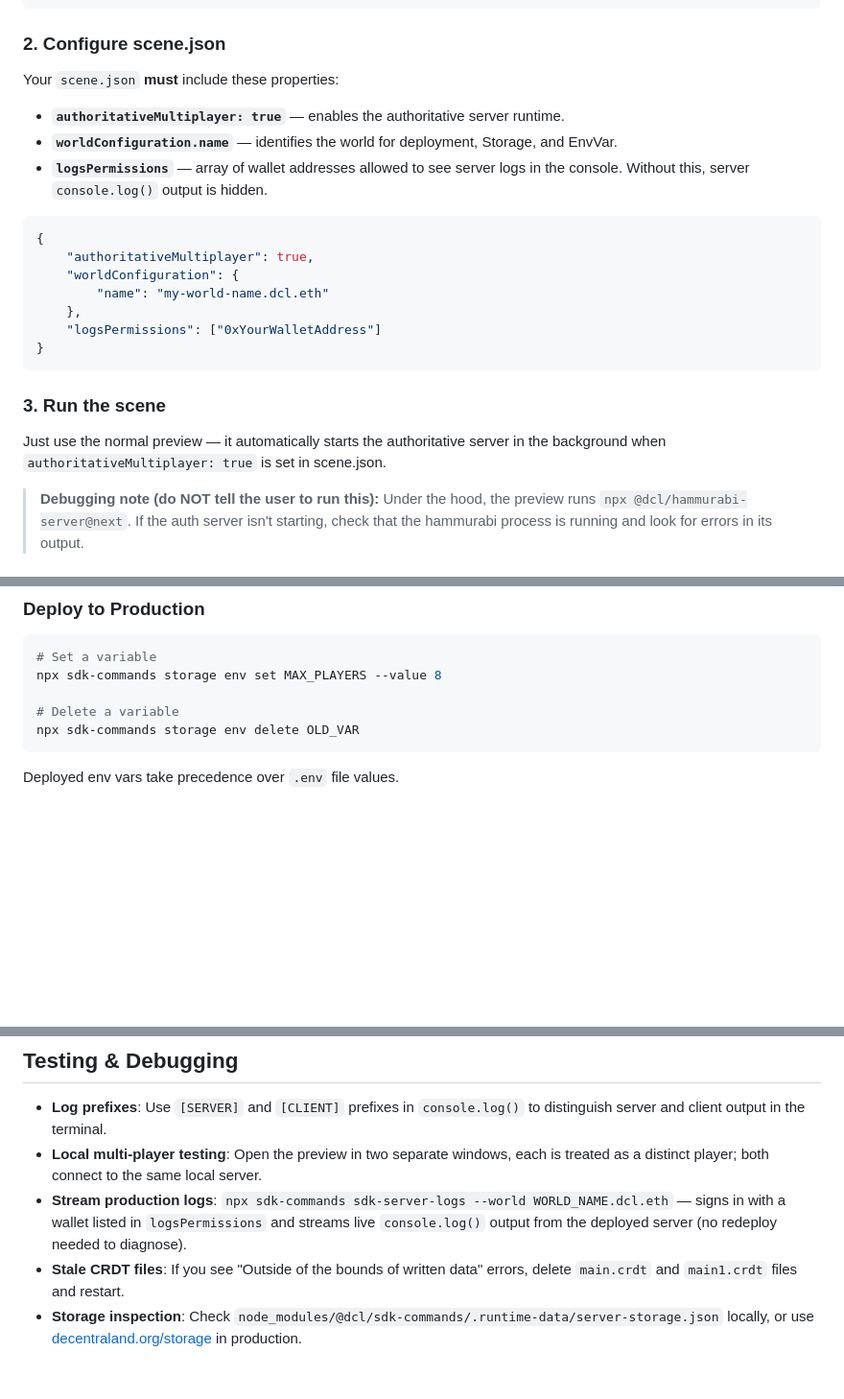
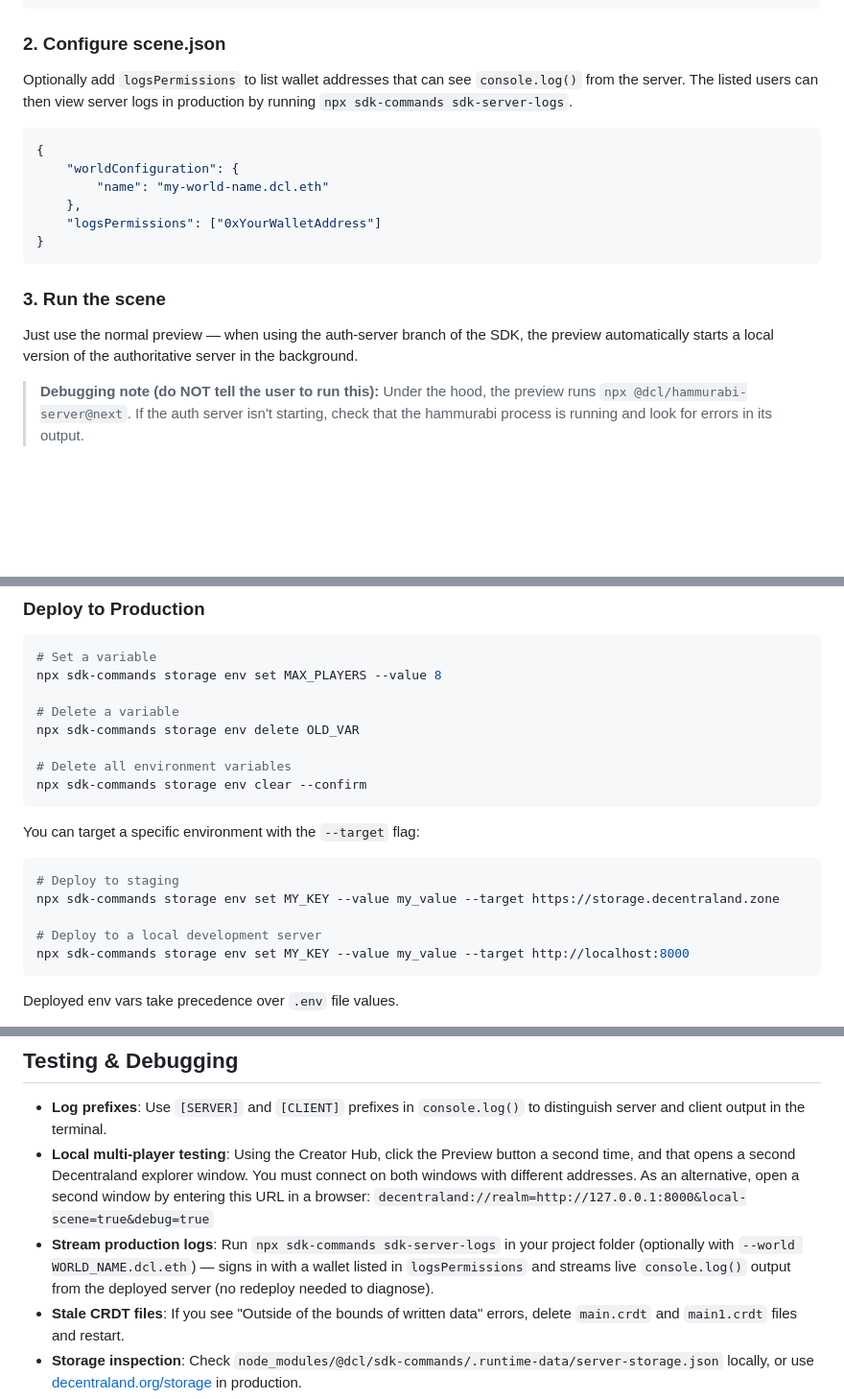
Before and after one commit to decentraland/sdk-skills, a Markdown page: authoritative-server/SKILL.md, 3 parts joined by grey strips. Shown at 96% size. Drawn GitHub-style; blank space fills up the shorter version.

Commit message:
updates to auth server

````diff
--- a/authoritative-server/SKILL.md
+++ b/authoritative-server/SKILL.md
@@ -28,15 +28,10 @@ npm install @dcl/js-runtime@auth-server
 
 ### 2. Configure scene.json
 
-Your `scene.json` **must** include these properties:
-
-- **`authoritativeMultiplayer: true`** — enables the authoritative server runtime.
-- **`worldConfiguration.name`** — identifies the world for deployment, Storage, and EnvVar.
-- **`logsPermissions`** — array of wallet addresses allowed to see server logs in the console. Without this, server `console.log()` output is hidden.
+Optionally add `logsPermissions` to list wallet addresses that can see `console.log()` from the server. The listed users can then view server logs in production by running `npx sdk-commands sdk-server-logs`.
 
 ```json
 {
-	"authoritativeMultiplayer": true,
 	"worldConfiguration": {
 		"name": "my-world-name.dcl.eth"
 	},
@@ -46,7 +41,7 @@ Your `scene.json` **must** include these properties:
 
 ### 3. Run the scene
 
-Just use the normal preview — it automatically starts the authoritative server in the background when `authoritativeMultiplayer: true` is set in scene.json.
+Just use the normal preview — when using the auth-server branch of the SDK, the preview automatically starts a local version of the authoritative server in the background.
 
 > **Debugging note (do NOT tell the user to run this):** Under the hood, the preview runs `npx @dcl/hammurabi-server@next`. If the auth server isn't starting, check that the hammurabi process is running and look for errors in its output.
 
@@ -458,6 +453,19 @@ npx sdk-commands storage env set MAX_PLAYERS --value 8
 
 # Delete a variable
 npx sdk-commands storage env delete OLD_VAR
+
+# Delete all environment variables
+npx sdk-commands storage env clear --confirm
+```
+
+You can target a specific environment with the `--target` flag:
+
+```bash
+# Deploy to staging
+npx sdk-commands storage env set MY_KEY --value my_value --target https://storage.decentraland.zone
+
+# Deploy to a local development server
+npx sdk-commands storage env set MY_KEY --value my_value --target http://localhost:8000
 ```
 
 Deployed env vars take precedence over `.env` file values.
@@ -550,8 +558,8 @@ Trade-off: for a brief post-deploy window, players can be split across two serve
 ## Testing & Debugging
 
 - **Log prefixes**: Use `[SERVER]` and `[CLIENT]` prefixes in `console.log()` to distinguish server and client output in the terminal.
-- **Local multi-player testing**: Open the preview in two separate windows, each is treated as a distinct player; both connect to the same local server.
-- **Stream production logs**: `npx sdk-commands sdk-server-logs --world WORLD_NAME.dcl.eth` — signs in with a wallet listed in `logsPermissions` and streams live `console.log()` output from the deployed server (no redeploy needed to diagnose).
+- **Local multi-player testing**: Using the Creator Hub, click the Preview button a second time, and that opens a second Decentraland explorer window. You must connect on both windows with different addresses. As an alternative, open a second window by entering this URL in a browser: `decentraland://realm=http://127.0.0.1:8000&local-scene=true&debug=true`
+- **Stream production logs**: Run `npx sdk-commands sdk-server-logs` in your project folder (optionally with `--world WORLD_NAME.dcl.eth`) — signs in with a wallet listed in `logsPermissions` and streams live `console.log()` output from the deployed server (no redeploy needed to diagnose).
 - **Stale CRDT files**: If you see "Outside of the bounds of written data" errors, delete `main.crdt` and `main1.crdt` files and restart.
 - **Storage inspection**: Check `node_modules/@dcl/sdk-commands/.runtime-data/server-storage.json` locally, or use [decentraland.org/storage](https://decentraland.org/storage) in production.
 - **Timers**: `setTimeout`/`setInterval` are available via runtime polyfill. For game logic, prefer `engine.addSystem()` with a delta-time accumulator to stay in sync with the frame loop.
````
Also changed, not shown: other parts of authoritative-server/SKILL.md (+1 -5 lines).
